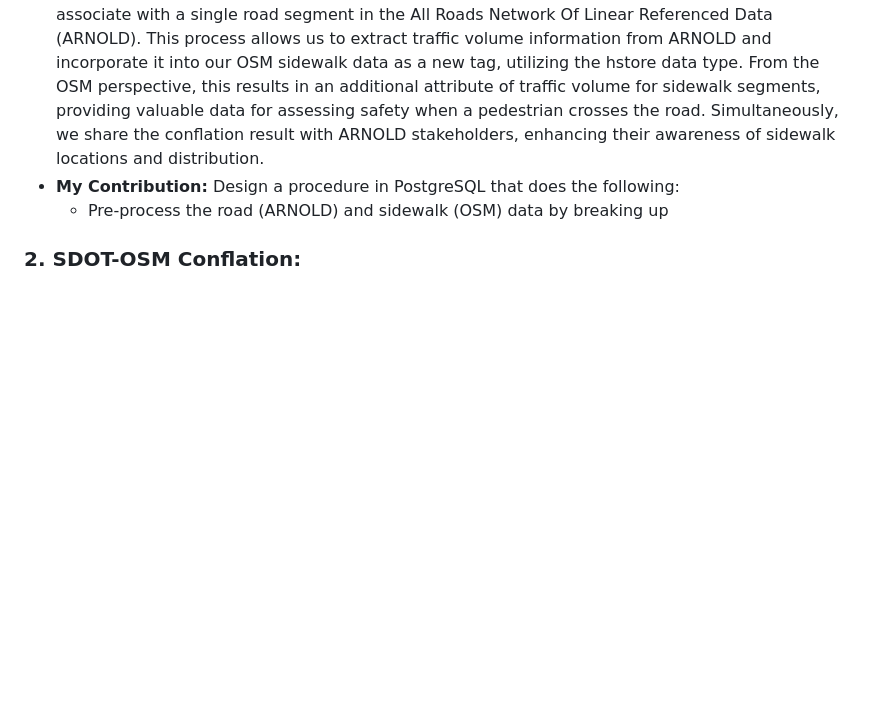
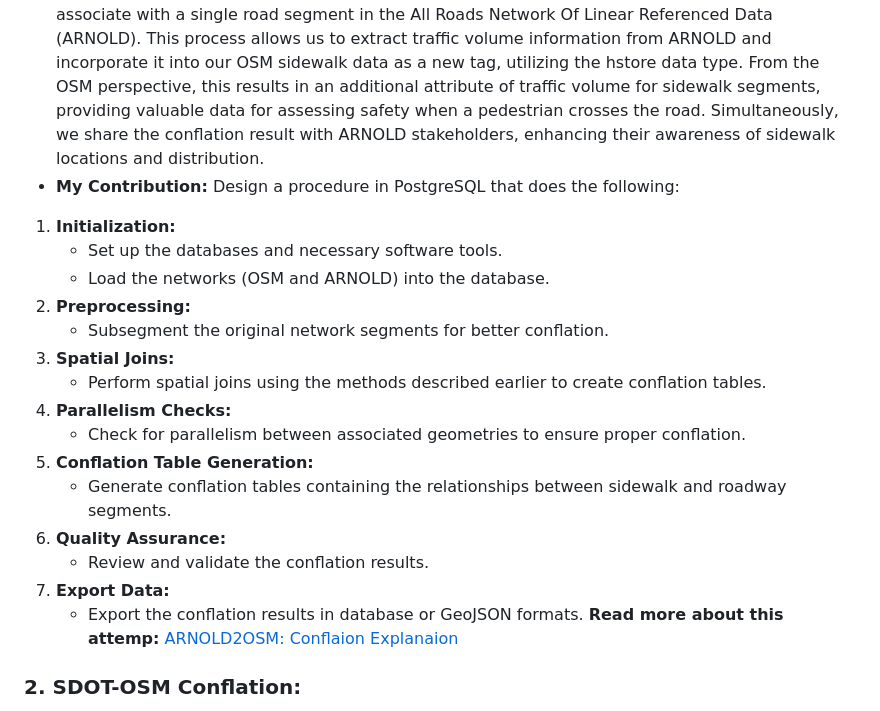
Before and after one commit to jolietran525/trac, a Markdown page: README.md, the part around the change. Drawn GitHub-style; blank space fills up the shorter version.

Commit message:
ANROLD2OSM conflation explanation

```diff
--- a/README.md
+++ b/README.md
@@ -17,7 +17,23 @@ I have been actively engaged in three significant conflation attempts, each desi
 ### 1. ARNOLD-OSM Conflation:
    - **Purpose:** The primary goal is to identify the sidewalk segments in OpenStreetMap (OSM) that associate with a single road segment in the All Roads Network Of Linear Referenced Data (ARNOLD). This process allows us to extract traffic volume information from ARNOLD and incorporate it into our OSM sidewalk data as a new tag, utilizing the hstore data type. From the OSM perspective, this results in an additional attribute of traffic volume for sidewalk segments, providing valuable data for assessing safety when a pedestrian crosses the road. Simultaneously, we share the conflation result with ARNOLD stakeholders, enhancing their awareness of sidewalk locations and distribution.
    - **My Contribution:** Design a procedure in PostgreSQL that does the following:
-      * Pre-process the road (ARNOLD) and sidewalk (OSM) data by breaking up
+   1. **Initialization:**
+      - Set up the databases and necessary software tools.
+      - Load the networks (OSM and ARNOLD) into the database.
+   2. **Preprocessing:**
+      - Subsegment the original network segments for better conflation.
+   3. **Spatial Joins:**
+      - Perform spatial joins using the methods described earlier to create conflation tables.
+   4. **Parallelism Checks:**
+      - Check for parallelism between associated geometries to ensure proper conflation.
+   5. **Conflation Table Generation:**
+      - Generate conflation tables containing the relationships between sidewalk and roadway segments.
+   6. **Quality Assurance:**
+      - Review and validate the conflation results.
+   7. **Export Data:**
+      - Export the conflation results in database or GeoJSON formats.
+   **Read more about this attemp:** [ARNOLD2OSM: Conflaion Explanaion](ARNOLD2OSM\ConflationExplain.md)
+
 
 ### 2. SDOT-OSM Conflation:
    - **Purpose:** Identify inconsistencies, facilitate data transfer, and pinpoint associated network segments.
```
